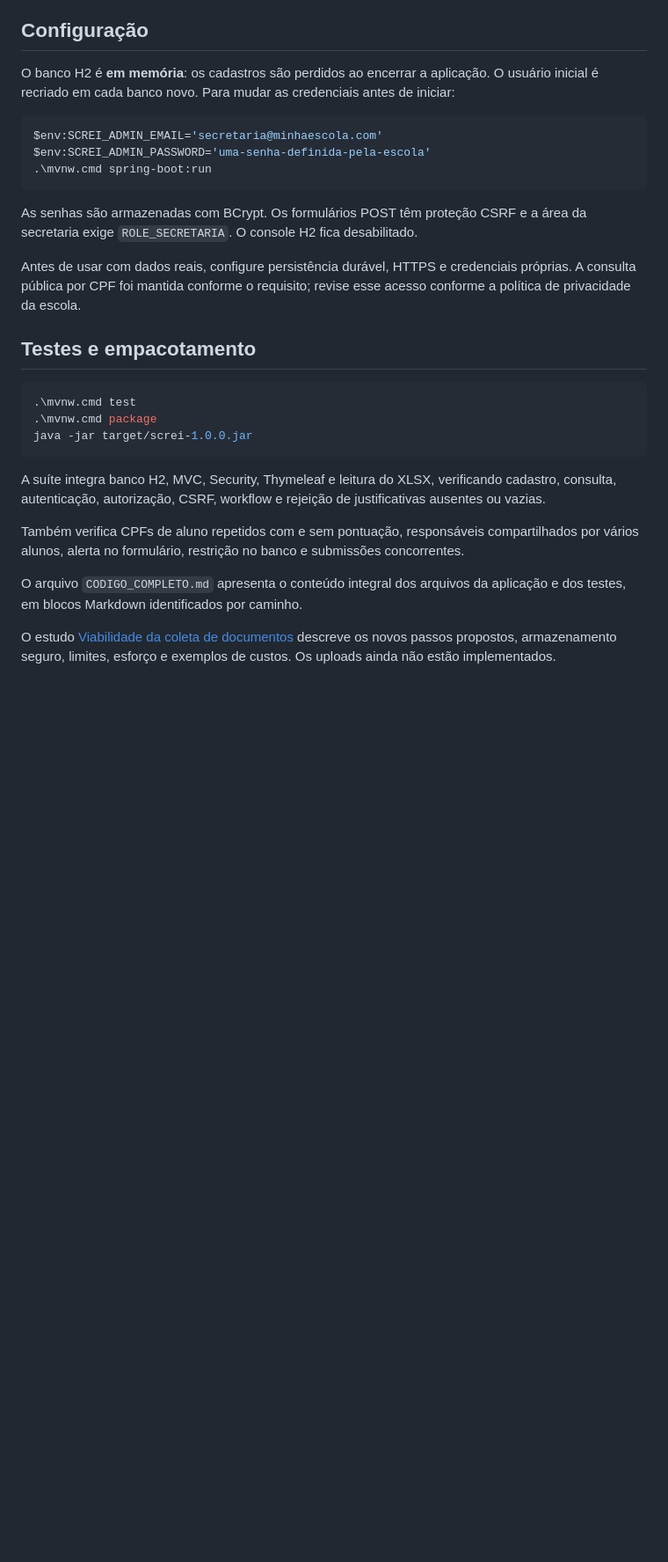
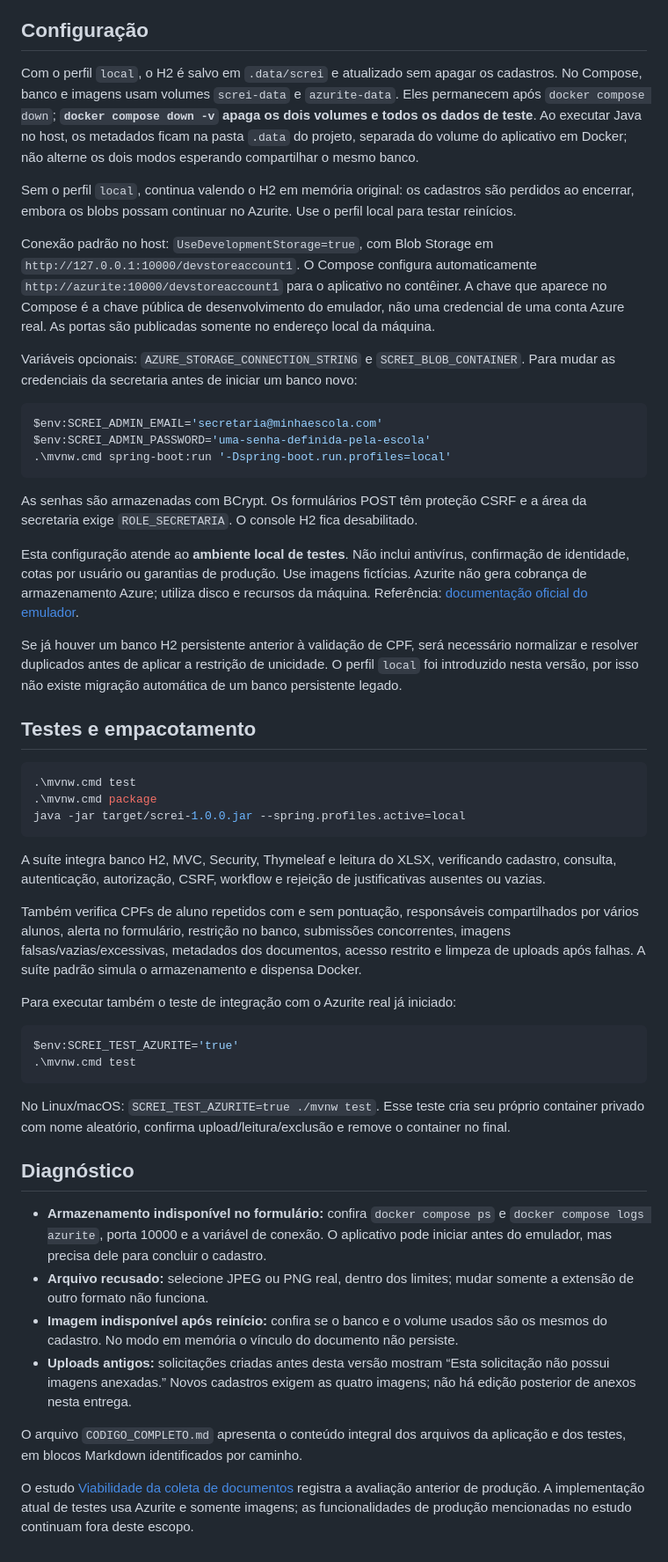
Before and after one commit to caianesantos/Screi, a Markdown page: README.md, the part around one of its changes. Shown at 88% size. Drawn GitHub-style; blank space fills up the shorter version.

````diff
--- a/README.md
+++ b/README.md
@@ -33,30 +60,54 @@ Abra [http://localhost:8080](http://localhost:8080). O Bootstrap usa CDN; o wiza
 
 ## Configuração
 
-O banco H2 é **em memória**: os cadastros são perdidos ao encerrar a aplicação. O usuário inicial é recriado em cada banco novo. Para mudar as credenciais antes de iniciar:
+Com o perfil `local`, o H2 é salvo em `.data/screi` e atualizado sem apagar os cadastros. No Compose, banco e imagens usam volumes `screi-data` e `azurite-data`. Eles permanecem após `docker compose down`; **`docker compose down -v` apaga os dois volumes e todos os dados de teste**. Ao executar Java no host, os metadados ficam na pasta `.data` do projeto, separada do volume do aplicativo em Docker; não alterne os dois modos esperando compartilhar o mesmo banco.
+
+Sem o perfil `local`, continua valendo o H2 em memória original: os cadastros são perdidos ao encerrar, embora os blobs possam continuar no Azurite. Use o perfil local para testar reinícios.
+
+Conexão padrão no host: `UseDevelopmentStorage=true`, com Blob Storage em `http://127.0.0.1:10000/devstoreaccount1`. O Compose configura automaticamente `http://azurite:10000/devstoreaccount1` para o aplicativo no contêiner. A chave que aparece no Compose é a chave pública de desenvolvimento do emulador, não uma credencial de uma conta Azure real. As portas são publicadas somente no endereço local da máquina.
+
+Variáveis opcionais: `AZURE_STORAGE_CONNECTION_STRING` e `SCREI_BLOB_CONTAINER`. Para mudar as credenciais da secretaria antes de iniciar um banco novo:
 
 ```powershell
 $env:SCREI_ADMIN_EMAIL='secretaria@minhaescola.com'
 $env:SCREI_ADMIN_PASSWORD='uma-senha-definida-pela-escola'
-.\mvnw.cmd spring-boot:run
+.\mvnw.cmd spring-boot:run '-Dspring-boot.run.profiles=local'
 ```
 
 As senhas são armazenadas com BCrypt. Os formulários POST têm proteção CSRF e a área da secretaria exige `ROLE_SECRETARIA`. O console H2 fica desabilitado.
 
-Antes de usar com dados reais, configure persistência durável, HTTPS e credenciais próprias. A consulta pública por CPF foi mantida conforme o requisito; revise esse acesso conforme a política de privacidade da escola.
+Esta configuração atende ao **ambiente local de testes**. Não inclui antivírus, confirmação de identidade, cotas por usuário ou garantias de produção. Use imagens fictícias. Azurite não gera cobrança de armazenamento Azure; utiliza disco e recursos da máquina. Referência: [documentação oficial do emulador](https://learn.microsoft.com/en-us/azure/storage/common/storage-use-azurite).
+
+Se já houver um banco H2 persistente anterior à validação de CPF, será necessário normalizar e resolver duplicados antes de aplicar a restrição de unicidade. O perfil `local` foi introduzido nesta versão, por isso não existe migração automática de um banco persistente legado.
 
 ## Testes e empacotamento
 
 ```powershell
 .\mvnw.cmd test
 .\mvnw.cmd package
-java -jar target/screi-1.0.0.jar
+java -jar target/screi-1.0.0.jar --spring.profiles.active=local
 ```
 
 A suíte integra banco H2, MVC, Security, Thymeleaf e leitura do XLSX, verificando cadastro, consulta, autenticação, autorização, CSRF, workflow e rejeição de justificativas ausentes ou vazias.
 
-Também verifica CPFs de aluno repetidos com e sem pontuação, responsáveis compartilhados por vários alunos, alerta no formulário, restrição no banco e submissões concorrentes.
+Também verifica CPFs de aluno repetidos com e sem pontuação, responsáveis compartilhados por vários alunos, alerta no formulário, restrição no banco, submissões concorrentes, imagens falsas/vazias/excessivas, metadados dos documentos, acesso restrito e limpeza de uploads após falhas. A suíte padrão simula o armazenamento e dispensa Docker.
+
+Para executar também o teste de integração com o Azurite real já iniciado:
+
+```powershell
+$env:SCREI_TEST_AZURITE='true'
+.\mvnw.cmd test
+```
+
+No Linux/macOS: `SCREI_TEST_AZURITE=true ./mvnw test`. Esse teste cria seu próprio container privado com nome aleatório, confirma upload/leitura/exclusão e remove o container no final.
+
+## Diagnóstico
+
+- **Armazenamento indisponível no formulário:** confira `docker compose ps` e `docker compose logs azurite`, porta 10000 e a variável de conexão. O aplicativo pode iniciar antes do emulador, mas precisa dele para concluir o cadastro.
+- **Arquivo recusado:** selecione JPEG ou PNG real, dentro dos limites; mudar somente a extensão de outro formato não funciona.
+- **Imagem indisponível após reinício:** confira se o banco e o volume usados são os mesmos do cadastro. No modo em memória o vínculo do documento não persiste.
+- **Uploads antigos:** solicitações criadas antes desta versão mostram “Esta solicitação não possui imagens anexadas.” Novos cadastros exigem as quatro imagens; não há edição posterior de anexos nesta entrega.
 
 O arquivo `CODIGO_COMPLETO.md` apresenta o conteúdo integral dos arquivos da aplicação e dos testes, em blocos Markdown identificados por caminho.
 
-O estudo [Viabilidade da coleta de documentos](docs/VIABILIDADE_DOCUMENTOS.md) descreve os novos passos propostos, armazenamento seguro, limites, esforço e exemplos de custos. Os uploads ainda não estão implementados.
+O estudo [Viabilidade da coleta de documentos](docs/VIABILIDADE_DOCUMENTOS.md) registra a avaliação anterior de produção. A implementação atual de testes usa Azurite e somente imagens; as funcionalidades de produção mencionadas no estudo continuam fora deste escopo.
````
Also changed, not shown: other parts of README.md (+32 -5 lines), docs/VALIDACAO_DOCKER.md (added, +38 -0 lines), docs/VIABILIDADE_DOCUMENTOS.md (+2 -0 lines).
